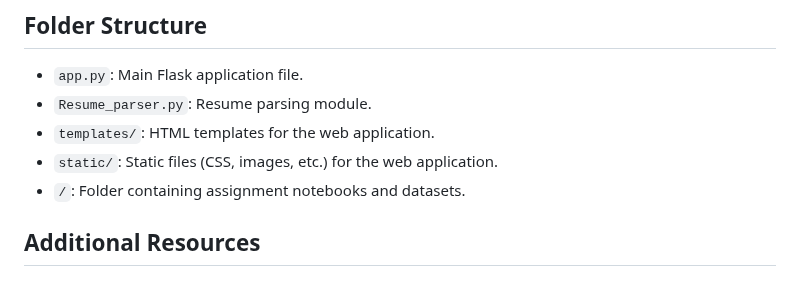
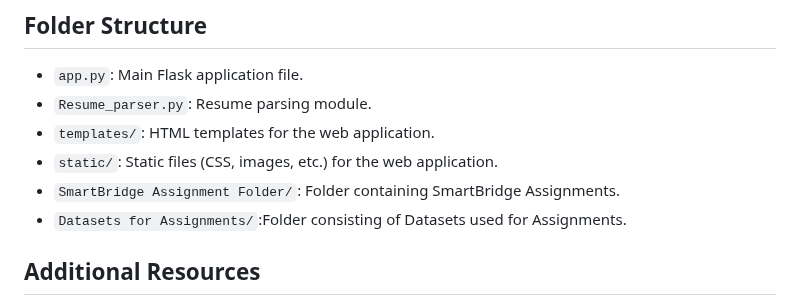
Before and after one commit to varshh10/AI-enabled-Resume-Screening, a Markdown page: README.md, the part around the change. Rendered like a GitHub page.

```diff
--- a/README.md
+++ b/README.md
@@ -29,7 +29,8 @@ Before running the project, ensure you have the following dependencies installed
 - `Resume_parser.py`: Resume parsing module.
 - `templates/`: HTML templates for the web application.
 - `static/`: Static files (CSS, images, etc.) for the web application.
-- `/`: Folder containing assignment notebooks and datasets.
+- `SmartBridge Assignment Folder/`: Folder containing SmartBridge Assignments.
+- `Datasets for Assignments/`:Folder consisting of Datasets used for Assignments.
 
 ## Additional Resources
 
```
